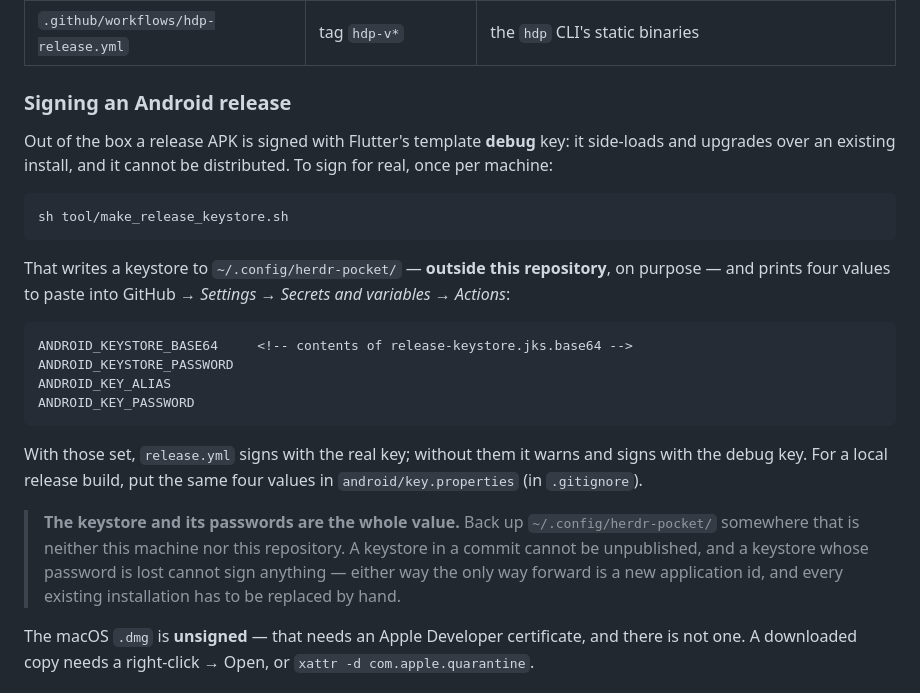
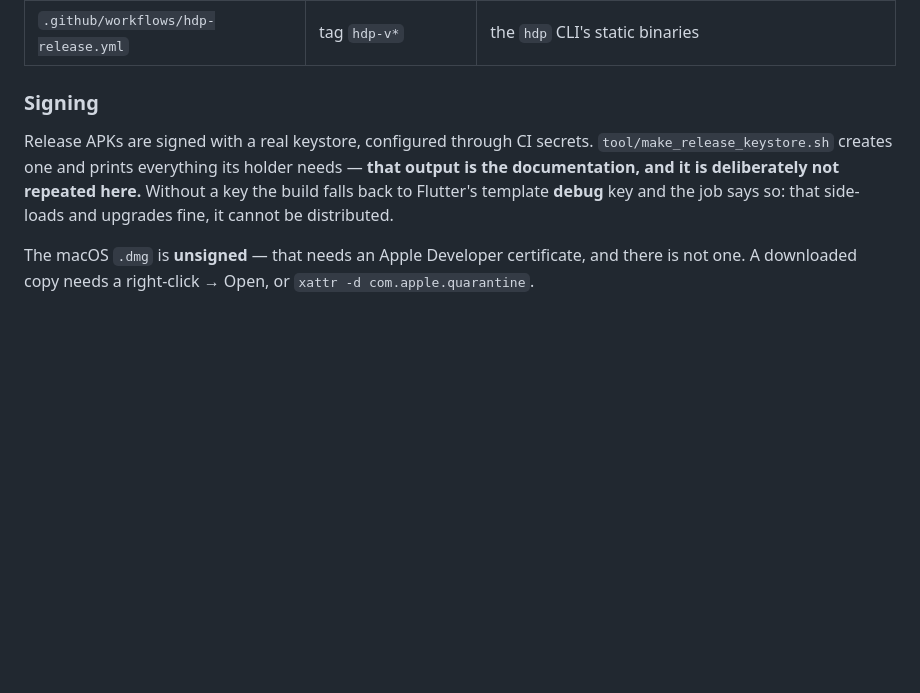
Before and after one commit to weekitmo/herdr-pocket, a Markdown page: README.md, the part around the change. Drawn GitHub-style; blank space fills up the shorter version.

Commit message:
readme: keep the operator's setup out of it
The Signing section had the four repository-secret names, the keystore's path
on disk, and a paragraph telling whoever holds it to back it up. All of that is
true and none of it is for a reader of the README — it is the procedure for the
one person who signs releases, and that procedure already prints itself:
`tool/make_release_keystore.sh` writes it out, and `SETUP.txt` beside the
keystore is the copy that survives.

What a public README owes is smaller: releases are signed, the fallback is the
debug key, and where to look if you want a key of your own. That is what is left.

The names still appear where they are load-bearing — `release.yml` passes them to
the build, `build.gradle.kts` reads them — which is not documentation.

````diff
--- a/README.md
+++ b/README.md
@@ -216,36 +216,13 @@ docs/             research and handover notes
 | `.github/workflows/release.yml` | tag `v*` | release APK (split + universal) and a macOS `.dmg`, attached to a GitHub Release |
 | `.github/workflows/hdp-release.yml` | tag `hdp-v*` | the `hdp` CLI's static binaries |
 
-### Signing an Android release
+### Signing
 
-Out of the box a release APK is signed with Flutter's template **debug** key: it
-side-loads and upgrades over an existing install, and it cannot be distributed.
-To sign for real, once per machine:
-
-```sh
-sh tool/make_release_keystore.sh
-```
-
-That writes a keystore to `~/.config/herdr-pocket/` — **outside this repository**,
-on purpose — and prints four values to paste into GitHub → *Settings → Secrets
-and variables → Actions*:
-
-```
-ANDROID_KEYSTORE_BASE64     <!-- contents of release-keystore.jks.base64 -->
-ANDROID_KEYSTORE_PASSWORD
-ANDROID_KEY_ALIAS
-ANDROID_KEY_PASSWORD
-```
-
-With those set, `release.yml` signs with the real key; without them it warns and
-signs with the debug key. For a local release build, put the same four values in
-`android/key.properties` (in `.gitignore`).
-
-> **The keystore and its passwords are the whole value.** Back up
-> `~/.config/herdr-pocket/` somewhere that is neither this machine nor this
-> repository. A keystore in a commit cannot be unpublished, and a keystore whose
-> password is lost cannot sign anything — either way the only way forward is a
-> new application id, and every existing installation has to be replaced by hand.
+Release APKs are signed with a real keystore, configured through CI secrets.
+`tool/make_release_keystore.sh` creates one and prints everything its holder
+needs — **that output is the documentation, and it is deliberately not repeated
+here.** Without a key the build falls back to Flutter's template **debug** key
+and the job says so: that side-loads and upgrades fine, it cannot be distributed.
 
 The macOS `.dmg` is **unsigned** — that needs an Apple Developer certificate, and
 there is not one. A downloaded copy needs a right-click → Open, or
````
